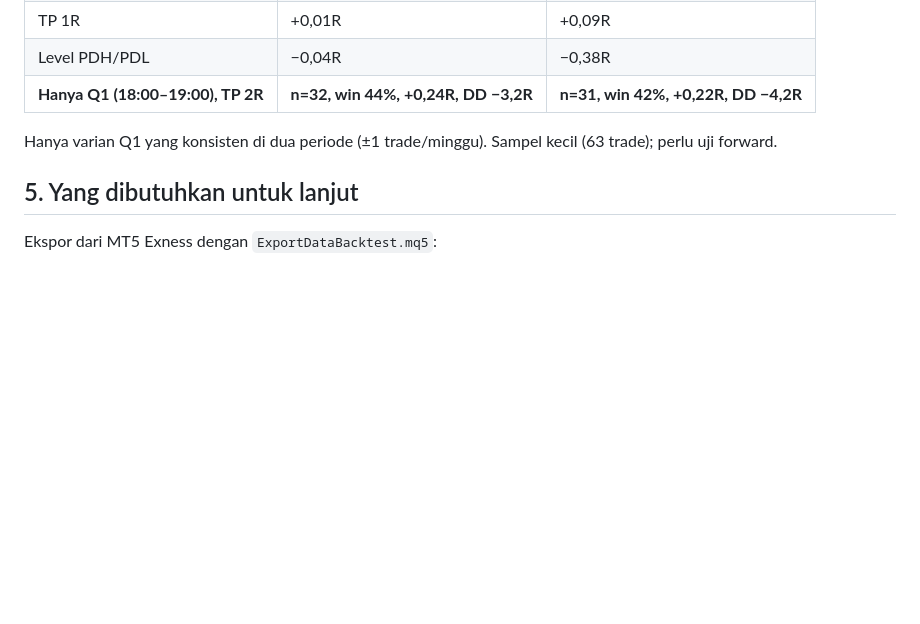
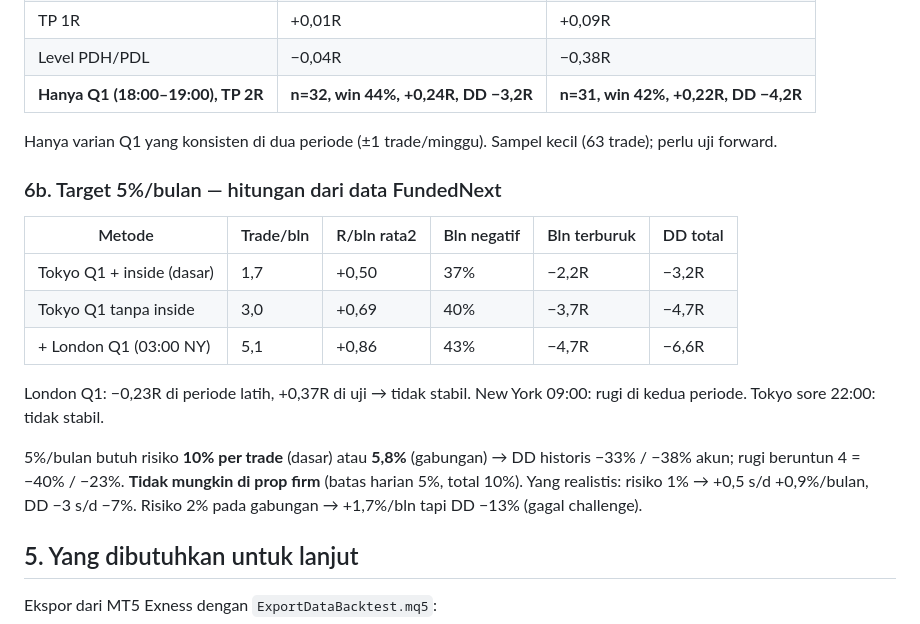
Before and after one commit to ilhamt21/jurnal-trading, a Markdown page: riset/nikkei-riset.md, the part around the change. Rendered like a GitHub page; blank space fills up the shorter version.

Commit message:
Nikkei: hitungan target 5%/bulan vs batas prop firm
Co-Authored-By: Claude Fable 5.1 <noreply@anthropic.com>
Claude-Session: https://claude.ai/code/session_012n1gkY46EQCPtkrxKrW6Cq

```diff
--- a/riset/nikkei-riset.md
+++ b/riset/nikkei-riset.md
@@ -123,6 +123,19 @@ Server FundedNext = UTC+2/+3 (EET); H4/H1 disusun ulang ke jam New York, hari mu
 
 Hanya varian Q1 yang konsisten di dua periode (±1 trade/minggu). Sampel kecil (63 trade); perlu uji forward.
 
+### 6b. Target 5%/bulan — hitungan dari data FundedNext
+
+| Metode | Trade/bln | R/bln rata2 | Bln negatif | Bln terburuk | DD total |
+|---|---|---|---|---|---|
+| Tokyo Q1 + inside (dasar) | 1,7 | +0,50 | 37% | −2,2R | −3,2R |
+| Tokyo Q1 tanpa inside | 3,0 | +0,69 | 40% | −3,7R | −4,7R |
+| + London Q1 (03:00 NY) | 5,1 | +0,86 | 43% | −4,7R | −6,6R |
+
+London Q1: −0,23R di periode latih, +0,37R di uji → tidak stabil. New York 09:00: rugi di kedua periode. Tokyo sore 22:00: tidak stabil.
+
+5%/bulan butuh risiko **10% per trade** (dasar) atau **5,8%** (gabungan) → DD historis −33% / −38% akun; rugi beruntun 4 = −40% / −23%. **Tidak mungkin di prop firm** (batas harian 5%, total 10%).
+Yang realistis: risiko 1% → +0,5 s/d +0,9%/bulan, DD −3 s/d −7%. Risiko 2% pada gabungan → +1,7%/bln tapi DD −13% (gagal challenge).
+
 ## 5. Yang dibutuhkan untuk lanjut
 
 Ekspor dari MT5 Exness dengan `ExportDataBacktest.mq5`:
```
